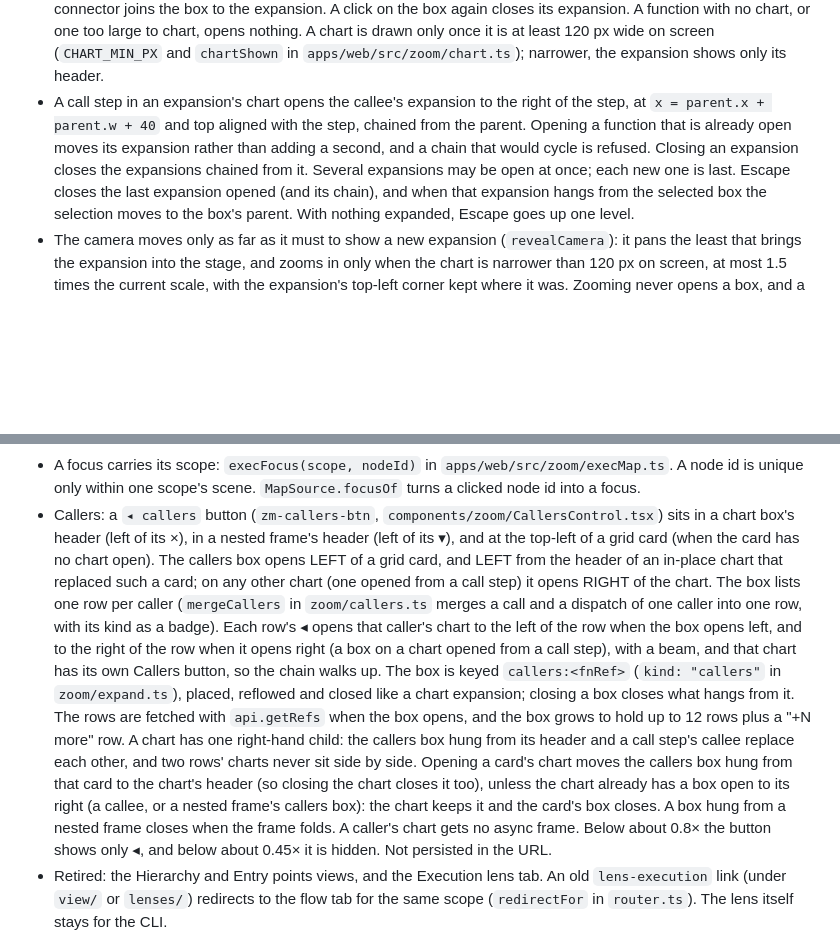
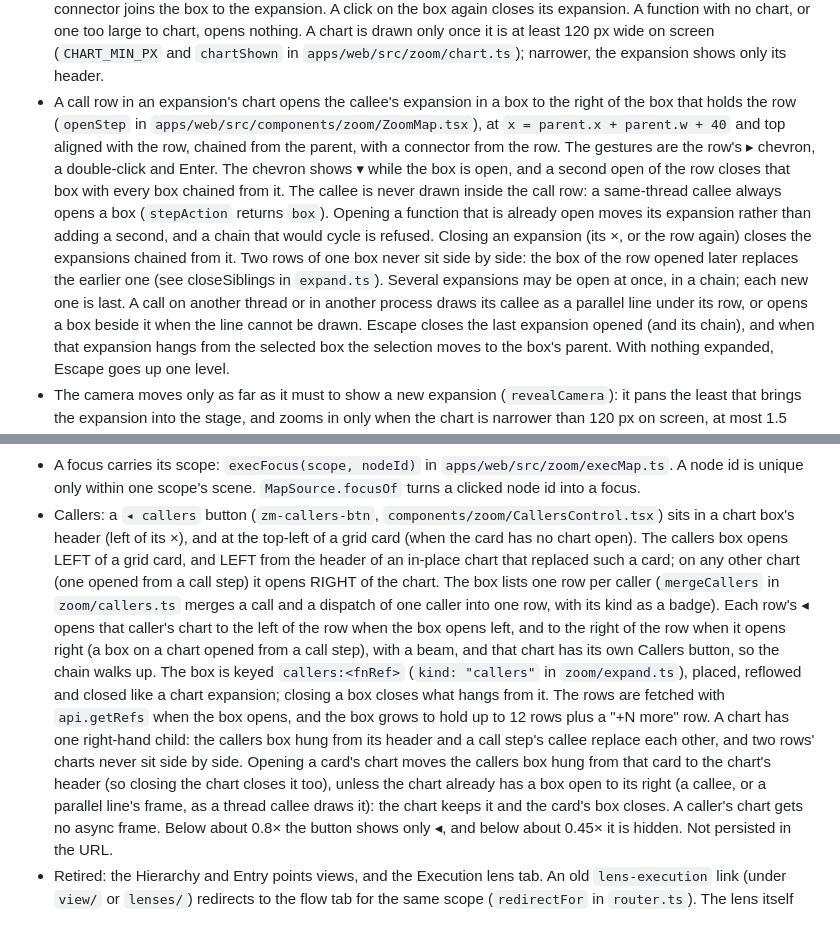
Before and after one commit to codemonkeyricky/insight, a Markdown page: docs/zoom-map.md, 2 parts joined by grey strips. GitHub-like rendering; blank space fills up the shorter version.

```diff
--- a/docs/zoom-map.md
+++ b/docs/zoom-map.md
@@ -24,10 +24,16 @@ The Flow tab draws the execution canvas of the scope as one flat grid of cards (
   joins the box to the expansion. A click on the box again closes its expansion. A function with no chart, or one too
   large to chart, opens nothing. A chart is drawn only once it is at least 120 px wide on screen (`CHART_MIN_PX` and
   `chartShown` in `apps/web/src/zoom/chart.ts`); narrower, the expansion shows only its header.
-- A call step in an expansion's chart opens the callee's expansion to the right of the step, at
-  `x = parent.x + parent.w + 40` and top aligned with the step, chained from the parent. Opening a function that is
-  already open moves its expansion rather than adding a second, and a chain that would cycle is refused. Closing an
-  expansion closes the expansions chained from it. Several expansions may be open at once; each new one is last.
+- A call row in an expansion's chart opens the callee's expansion in a box to the right of the box that holds the row
+  (`openStep` in `apps/web/src/components/zoom/ZoomMap.tsx`), at `x = parent.x + parent.w + 40` and top aligned with the
+  row, chained from the parent, with a connector from the row. The gestures are the row's ▸ chevron, a double-click and
+  Enter. The chevron shows ▾ while the box is open, and a second open of the row closes that box with every box chained
+  from it. The callee is never drawn inside the call row: a same-thread callee always opens a box (`stepAction` returns
+  `box`). Opening a function that is already open moves its expansion rather than adding a second, and a chain that
+  would cycle is refused. Closing an expansion (its ×, or the row again) closes the expansions chained from it. Two
+  rows of one box never sit side by side: the box of the row opened later replaces the earlier one (see closeSiblings in
+  `expand.ts`). Several expansions may be open at once, in a chain; each new one is last. A call on another thread or in
+  another process draws its callee as a parallel line under its row, or opens a box beside it when the line cannot be drawn.
   Escape closes the last expansion opened (and its chain), and when that expansion hangs from the selected box the
   selection moves to the box's parent. With nothing expanded, Escape goes up one level.
 - The camera moves only as far as it must to show a new expansion (`revealCamera`): it pans the least that brings the
@@ -74,7 +80,7 @@ The Flow tab draws the execution canvas of the scope as one flat grid of cards (
 - A focus carries its scope: `execFocus(scope, nodeId)` in `apps/web/src/zoom/execMap.ts`. A node id is unique only
   within one scope's scene. `MapSource.focusOf` turns a clicked node id into a focus.
 - Callers: a `◂ callers` button (`zm-callers-btn`, `components/zoom/CallersControl.tsx`) sits in a chart box's header
-  (left of its ×), in a nested frame's header (left of its ▾), and at the top-left of a grid card (when
+  (left of its ×), and at the top-left of a grid card (when
   the card has no chart open). The callers box opens LEFT of a grid card, and LEFT from the header of an
   in-place chart that replaced such a card; on any other chart (one opened from a call step) it opens RIGHT of the
   chart. The box lists one row per caller
@@ -87,7 +93,7 @@ The Flow tab draws the execution canvas of the scope as one flat grid of cards (
   one right-hand child: the callers box hung from its header and a call step's callee replace each other, and two rows'
   charts never sit side by side. Opening a card's chart moves the callers box hung from that card to the chart's
   header (so closing the chart closes it too), unless the chart already has a box open to its right (a callee, or a
-  nested frame's callers box): the chart keeps it and the card's box closes. A box hung from a nested frame closes when the frame folds. A caller's chart
+  parallel line's frame, as a thread callee draws it): the chart keeps it and the card's box closes. A caller's chart
   gets no async frame. Below about 0.8× the button shows only ◂, and below about 0.45× it is hidden. Not persisted
   in the URL.
 - Retired: the Hierarchy and Entry points views, and the Execution lens tab. An old `lens-execution` link (under
```
Also changed, not shown: docs/screenshots/flow-expand-right/01-open.png (added), docs/screenshots/flow-expand-right/02-boxOf-right.png (added), docs/screenshots/flow-expand-right/03-chain.png (added), docs/screenshots/flow-expand-right/04-closed.png (added), 9 other files.
